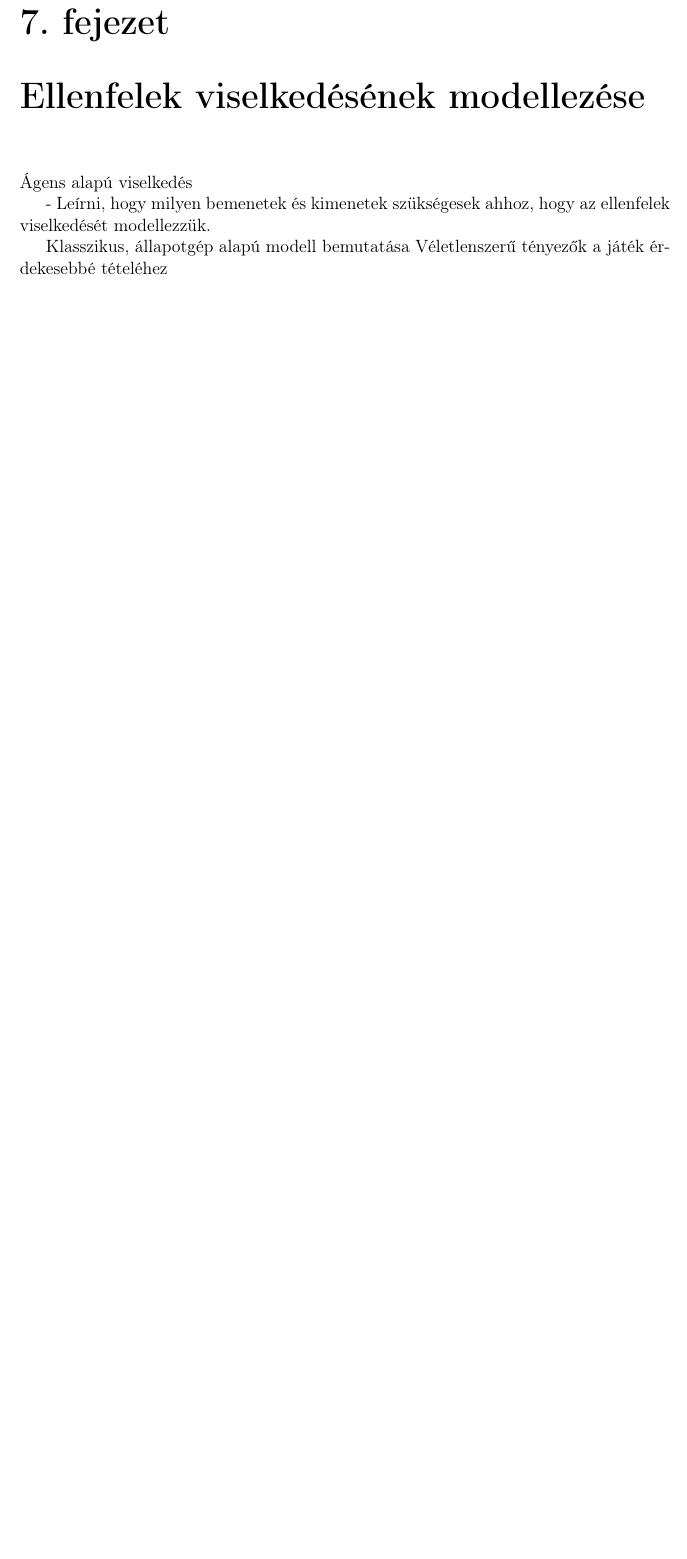
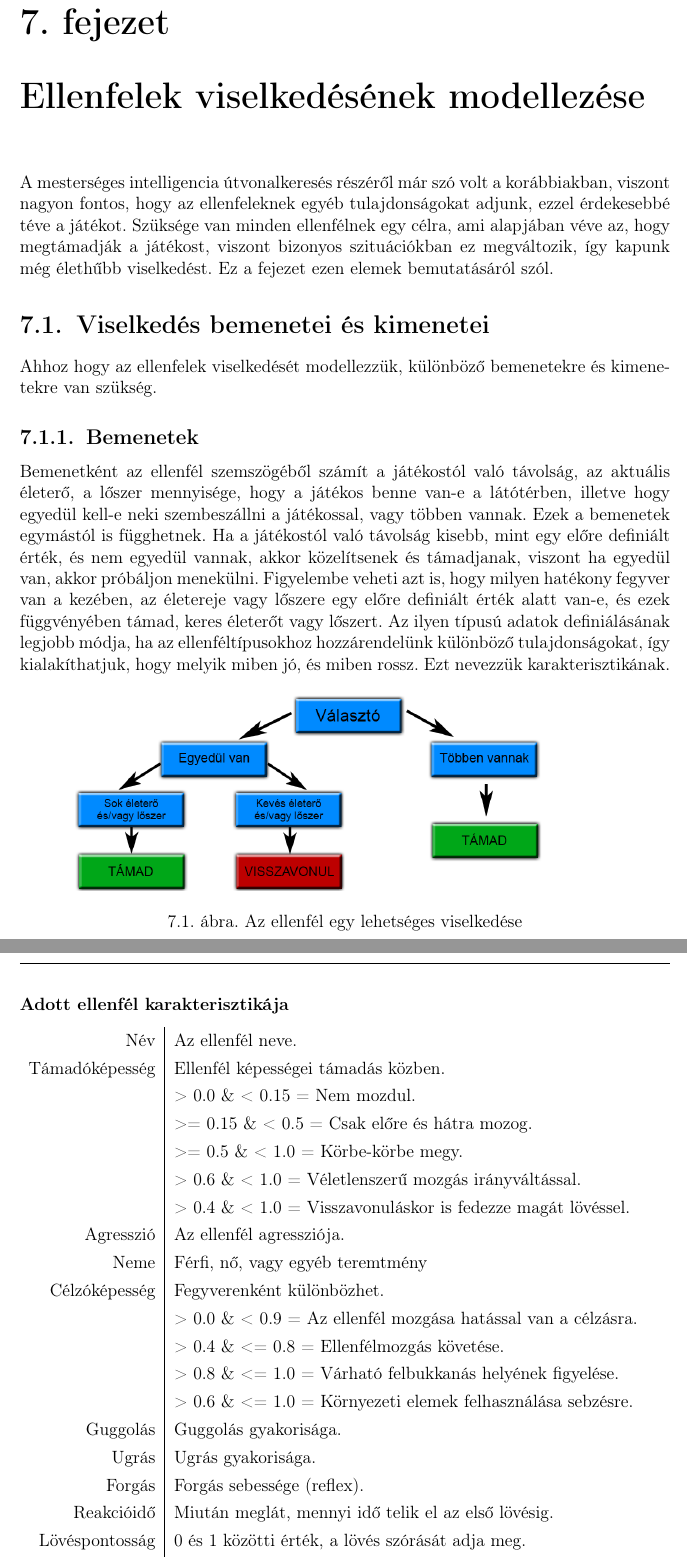
Before and after one commit to Zoz780/Szakdolgozat-degree-project-, a LaTeX document (dolgozat/dolgozat.tex, which reads dolgozat/fejezetek/viselkedes.tex): part of page 31 of 34 before the commit and two parts of pages 31 and 32 of 35 after it, the two joined at a grey line, cut so that both start at the same text, the shorter picture padded with empty space. Compiled offline with pdfLaTeX.

Commit message:
Add files via upload

```diff
--- a/dolgozat/fejezetek/viselkedes.tex
+++ b/dolgozat/fejezetek/viselkedes.tex
@@ -1,9 +1,54 @@
 \Chapter{Ellenfelek viselkedésének modellezése}
 \label{Chap:viselkedes}
 
-Ágens alapú viselkedés
+%Ágens alapú viselkedés
 
-- Leírni, hogy milyen bemenetek és kimenetek szükségesek ahhoz, hogy az ellenfelek viselkedését modellezzük.
+%- Leírni, hogy milyen bemenetek és kimenetek szükségesek ahhoz, hogy az %ellenfelek viselkedését modellezzük.
 
-Klasszikus, állapotgép alapú modell bemutatása
-Véletlenszerű tényezők a játék érdekesebbé tételéhez
+%Klasszikus, állapotgép alapú modell bemutatása
+%Véletlenszerű tényezők a játék érdekesebbé tételéhez
+
+A mesterséges intelligencia útvonalkeresés részéről már szó volt a korábbiakban, viszont nagyon fontos, hogy az ellenfeleknek egyéb tulajdonságokat adjunk, ezzel érdekesebbé téve a játékot. Szüksége van minden ellenfélnek egy célra, ami alapjában véve az, hogy megtámadják a játékost, viszont bizonyos szituációkban ez megváltozik, így kapunk még élethűbb viselkedést. Ez a fejezet ezen elemek bemutatásáról szól.
+
+\section{Viselkedés bemenetei és kimenetei}
+
+Ahhoz hogy az ellenfelek viselkedését modellezzük, különböző bemenetekre és kimenetekre van szükség.
+
+\subsection{Bemenetek}
+Bemenetként az ellenfél szemszögéből számít a játékostól való távolság, az aktuális életerő, a lőszer mennyisége, hogy a játékos benne van-e a látótérben, illetve hogy egyedül kell-e neki szembeszállni a játékossal, vagy többen vannak. Ezek a bemenetek egymástól is függhetnek. Ha a játékostól való távolság kisebb, mint egy előre definiált érték, és nem egyedül vannak, akkor közelítsenek és támadjanak, viszont ha egyedül van, akkor próbáljon menekülni. Figyelembe veheti azt is, hogy milyen hatékony fegyver van a kezében, az életereje vagy lőszere egy előre definiált érték alatt van-e, és ezek függvényében támad, keres életerőt vagy lőszert. Az ilyen típusú adatok definiálásának legjobb módja, ha az ellenféltípusokhoz hozzárendelünk különböző tulajdonságokat, így kialakíthatjuk, hogy melyik miben jó, és miben rossz. Ezt nevezzük karakterisztikának.
+
+\begin{figure}[h]
+\centering
+\includegraphics[scale=0.38]{kepek/viselkedes.png}
+\caption{Az ellenfél egy lehetséges viselkedése}
+\label{fig:behavior}
+\end{figure}
+
+\subsubsection{Adott ellenfél karakterisztikája}
+
+\begin{tabular}{r|l}
+Név & Az ellenfél neve. \\
+Támadóképesség & Ellenfél képességei támadás közben.\\
+&> 0.0 \& < 0.15 = Nem mozdul.\\
+&>= 0.15 \& < 0.5 = Csak előre és hátra mozog.\\
+&>= 0.5 \& < 1.0 = Körbe-körbe megy.\\
+&> 0.6 \& < 1.0 = Véletlenszerű mozgás irányváltással.\\
+&> 0.4 \& < 1.0 = Visszavonuláskor is fedezze magát lövéssel.\\
+Agresszió & Az ellenfél agressziója.\\
+Neme & Férfi, nő, vagy egyéb teremtmény\\
+Célzóképesség & Fegyverenként különbözhet.\\
+&> 0.0 \& < 0.9 = Az ellenfél mozgása hatással van a célzásra.\\
+&> 0.4 \& <= 0.8 = Ellenfélmozgás követése.\\
+&> 0.8 \& <= 1.0 = Várható felbukkanás helyének figyelése.\\
+&> 0.6 \& <= 1.0 = Környezeti elemek felhasználása sebzésre.\\
+Guggolás & Guggolás gyakorisága.\\
+Ugrás & Ugrás gyakorisága.\\
+Forgás & Forgás sebessége (reflex).\\
+Reakcióidő & Miután meglát, mennyi idő telik el az első lövésig.\\
+Lövéspontosság & 0 és 1 közötti érték, a lövés szórását adja meg.\\
+Bosszú & Az ellenfél bosszúállósága\\
+\end{tabular}
+
+\subsection{Kimenetek}
+
+A bemeneti adatok alapján a program egy modulja kiértékeli az eseményeket, és annak kimeneti értékei határozzák meg a következményeket.
```
